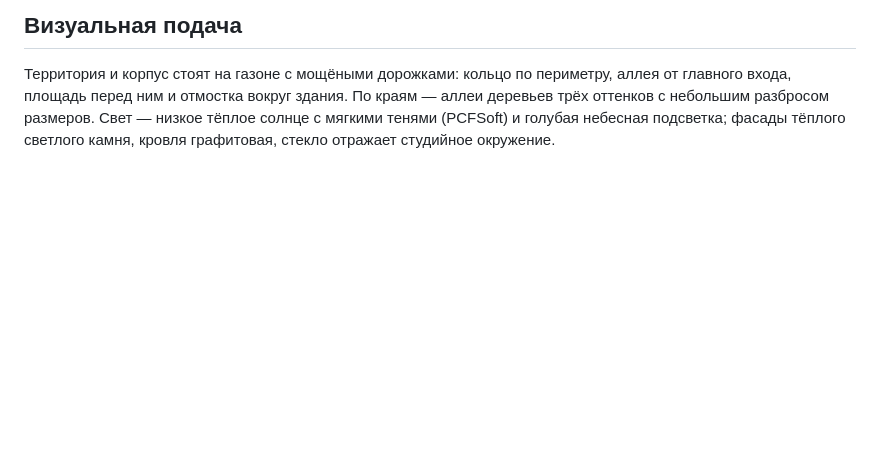
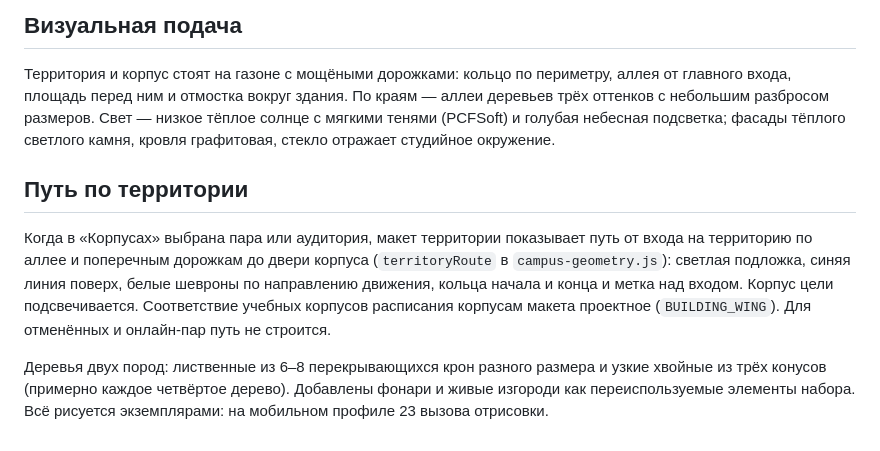
Before and after one commit to MGIMO-MIEM-HERO/student-ai-campus, a Markdown page: docs/architecture-model.md, the part around the change. GitHub-like rendering; blank space fills up the shorter version.

```diff
--- a/docs/architecture-model.md
+++ b/docs/architecture-model.md
@@ -77,3 +77,9 @@ node tests/browser_navigation.cjs
 ## Визуальная подача
 
 Территория и корпус стоят на газоне с мощёными дорожками: кольцо по периметру, аллея от главного входа, площадь перед ним и отмостка вокруг здания. По краям — аллеи деревьев трёх оттенков с небольшим разбросом размеров. Свет — низкое тёплое солнце с мягкими тенями (PCFSoft) и голубая небесная подсветка; фасады тёплого светлого камня, кровля графитовая, стекло отражает студийное окружение.
+
+## Путь по территории
+
+Когда в «Корпусах» выбрана пара или аудитория, макет территории показывает путь от входа на территорию по аллее и поперечным дорожкам до двери корпуса (`territoryRoute` в `campus-geometry.js`): светлая подложка, синяя линия поверх, белые шевроны по направлению движения, кольца начала и конца и метка над входом. Корпус цели подсвечивается. Соответствие учебных корпусов расписания корпусам макета проектное (`BUILDING_WING`). Для отменённых и онлайн-пар путь не строится.
+
+Деревья двух пород: лиственные из 6–8 перекрывающихся крон разного размера и узкие хвойные из трёх конусов (примерно каждое четвёртое дерево). Добавлены фонари и живые изгороди как переиспользуемые элементы набора. Всё рисуется экземплярами: на мобильном профиле 23 вызова отрисовки.
```
Also changed, not shown: README.md (+1 -1 lines), docs/screenshots/login.jpg, docs/screenshots/mobile.jpg, docs/screenshots/student-campus3d.jpg, docs/screenshots/student-rooms.jpg, docs/screenshots/student-today.jpg, docs/screenshots/teacher-today.jpg, 7 other files.
